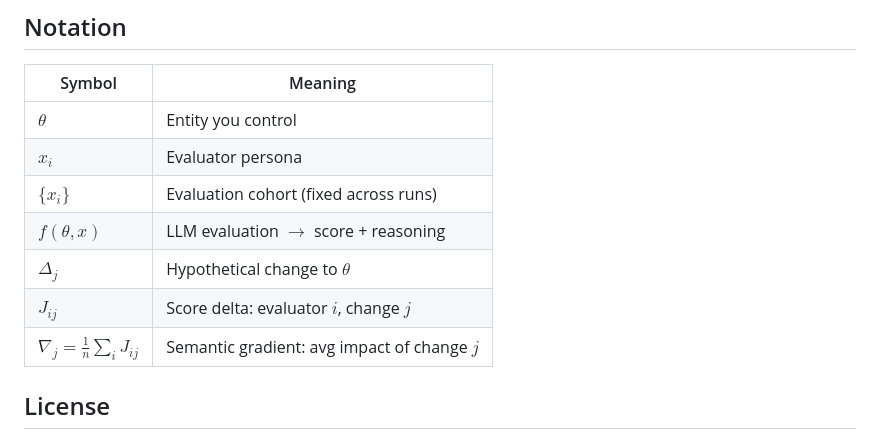
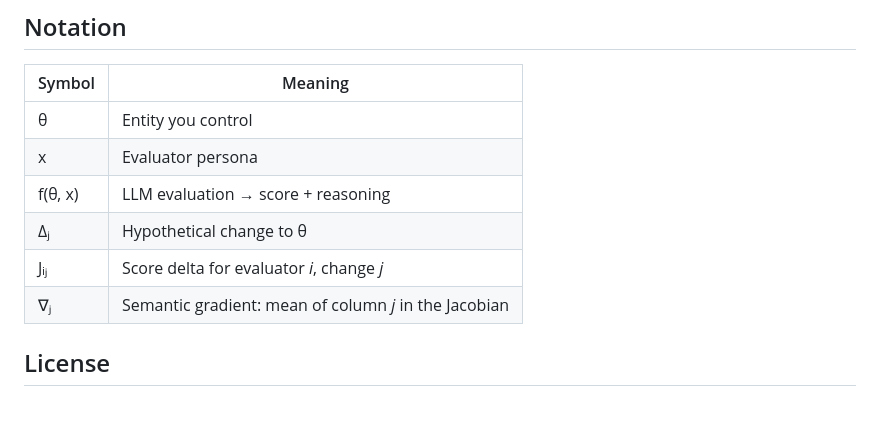
Before and after one commit to xuy/sgo, a Markdown page: README.md, the part around one of its changes. GitHub-like rendering; blank space fills up the shorter version.

```diff
--- a/README.md
+++ b/README.md
@@ -258,13 +245,12 @@ Each step verified against the same cohort. Concerns resolved one by one.
 
 | Symbol | Meaning |
 |--------|---------|
-| $\theta$ | Entity you control |
-| $x_i$ | Evaluator persona |
-| $\{x_i\}$ | Evaluation cohort (fixed across runs) |
-| $f(\theta, x)$ | LLM evaluation $\rightarrow$ score + reasoning |
-| $\Delta_j$ | Hypothetical change to $\theta$ |
-| $J_{ij}$ | Score delta: evaluator $i$, change $j$ |
-| $\nabla_j = \frac{1}{n}\sum_i J_{ij}$ | Semantic gradient: avg impact of change $j$ |
+| θ | Entity you control |
+| x | Evaluator persona |
+| f(θ, x) | LLM evaluation → score + reasoning |
+| Δⱼ | Hypothetical change to θ |
+| Jᵢⱼ | Score delta for evaluator *i*, change *j* |
+| ∇ⱼ | Semantic gradient: mean of column *j* in the Jacobian |
 
 ## License
 
```
Also changed, not shown: other parts of README.md (+23 -36 lines).
